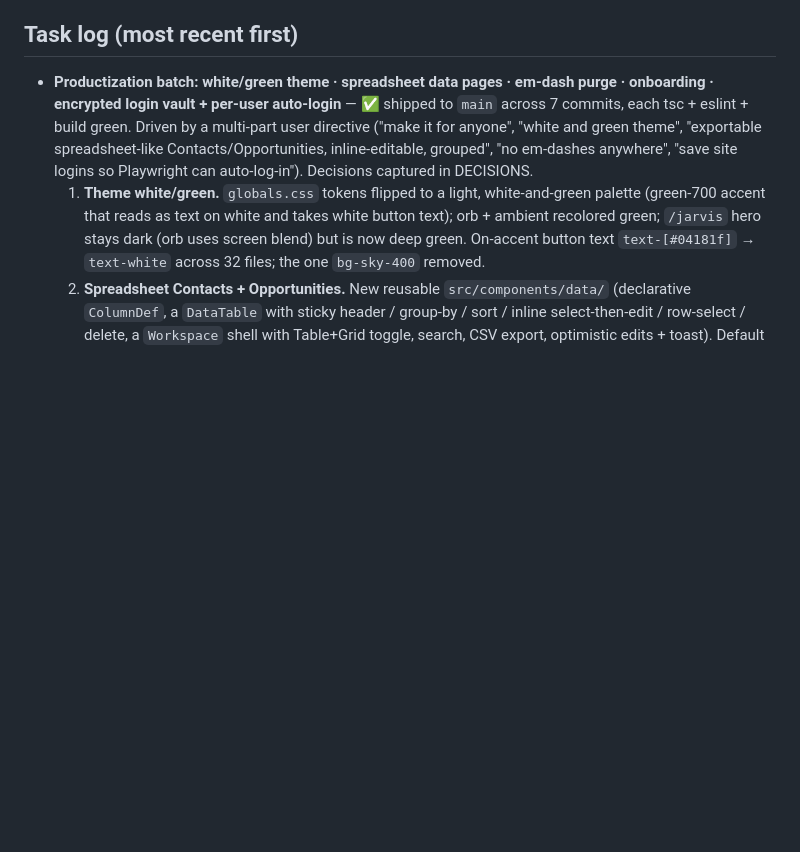
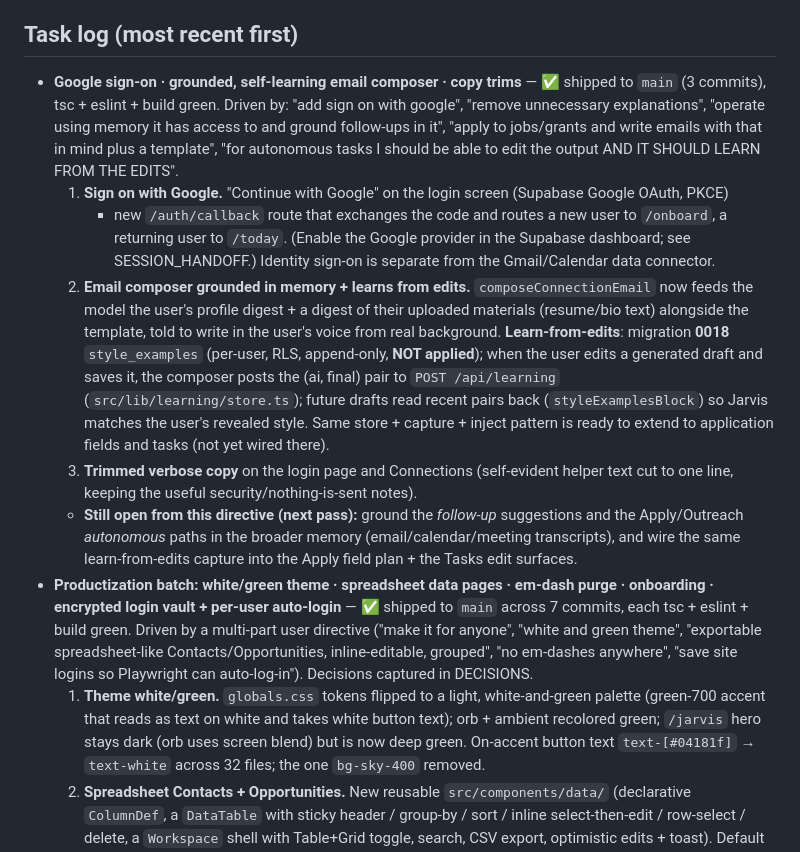
Before and after one commit to aaravmin/Jarvis, a Markdown page: docs/PROGRESS.md, the part around the change. GitHub-like rendering; blank space fills up the shorter version.

```diff
--- a/docs/PROGRESS.md
+++ b/docs/PROGRESS.md
@@ -39,6 +39,28 @@ email+meeting→items extraction engine and the task loop** are live. The **Goog
 once the user connects Google on the Connections tab.
 
 ## Task log (most recent first)
+- **Google sign-on · grounded, self-learning email composer · copy trims** — ✅ shipped to `main`
+  (3 commits), tsc + eslint + build green. Driven by: "add sign on with google", "remove unnecessary
+  explanations", "operate using memory it has access to and ground follow-ups in it", "apply to
+  jobs/grants and write emails with that in mind plus a template", "for autonomous tasks I should be
+  able to edit the output AND IT SHOULD LEARN FROM THE EDITS".
+  1. **Sign on with Google.** "Continue with Google" on the login screen (Supabase Google OAuth, PKCE)
+     + new `/auth/callback` route that exchanges the code and routes a new user to `/onboard`, a
+     returning user to `/today`. (Enable the Google provider in the Supabase dashboard; see
+     SESSION_HANDOFF.) Identity sign-on is separate from the Gmail/Calendar data connector.
+  2. **Email composer grounded in memory + learns from edits.** `composeConnectionEmail` now feeds the
+     model the user's profile digest + a digest of their uploaded materials (resume/bio text) alongside
+     the template, told to write in the user's voice from real background. **Learn-from-edits**:
+     migration **0018** `style_examples` (per-user, RLS, append-only, **NOT applied**); when the user
+     edits a generated draft and saves it, the composer posts the (ai, final) pair to
+     `POST /api/learning` (`src/lib/learning/store.ts`); future drafts read recent pairs back
+     (`styleExamplesBlock`) so Jarvis matches the user's revealed style. Same store + capture + inject
+     pattern is ready to extend to application fields and tasks (not yet wired there).
+  3. **Trimmed verbose copy** on the login page and Connections (self-evident helper text cut to one
+     line, keeping the useful security/nothing-is-sent notes).
+  - **Still open from this directive (next pass):** ground the *follow-up* suggestions and the
+    Apply/Outreach *autonomous* paths in the broader memory (email/calendar/meeting transcripts), and
+    wire the same learn-from-edits capture into the Apply field plan + the Tasks edit surfaces.
 - **Productization batch: white/green theme · spreadsheet data pages · em-dash purge · onboarding ·
   encrypted login vault + per-user auto-login** — ✅ shipped to `main` across 7 commits, each tsc +
   eslint + build green. Driven by a multi-part user directive ("make it for anyone", "white and green
```
Also changed, not shown: docs/DECISIONS.md (+18 -0 lines), docs/SESSION_HANDOFF.md (+5 -0 lines).
